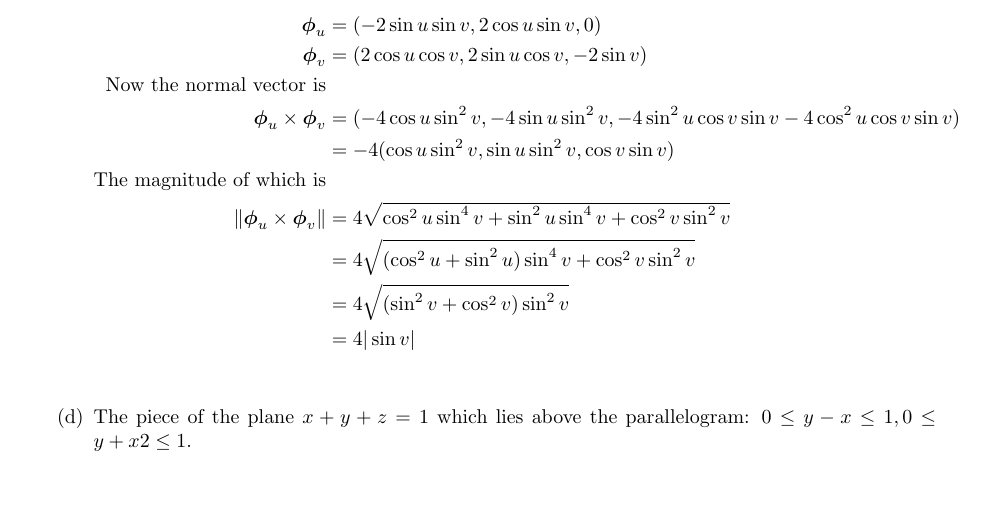
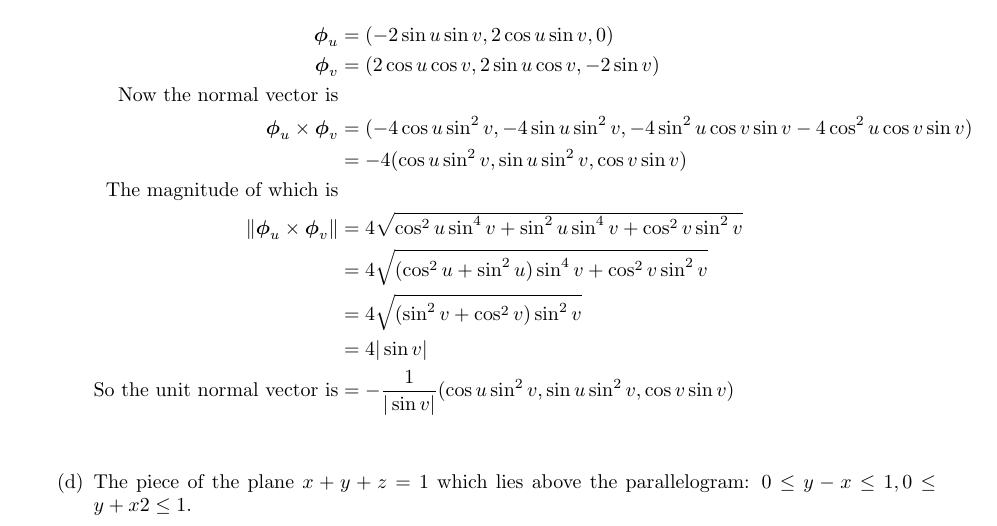
Before and after one commit to poonkeegan/school, a LaTeX document (matb42/a6.tex): part of page 5 of 9, cut so that both start at the same text, the shorter picture padded with empty space. Compiled offline with pdfLaTeX.

Commit message:
Thu Mar  1 19:22:04 EST 2018

```diff
--- a/matb42/a6.tex
+++ b/matb42/a6.tex
@@ -90,6 +90,8 @@ Mar 6th 2018}
             &= 4 \sqrt{ (\cos^2 u + \sin ^2 u) \sin ^4 v + \cos ^2 v \sin ^2 v} \\
             &= 4 \sqrt{ (\sin^2 v + \cos ^2 v) \sin ^2 v} \\
             &= 4 | \sin v | \\
+            \text{So the unit normal vector is}
+            &= -\frac{1}{| \sin v |} (\cos u \sin^2 v, \sin u \sin ^2 v, \cos v \sin v) \\
         \end{align*}
         \item The piece of the plane $x + y + z = 1$ which lies above the parallelogram: $0 \leq y - x \leq 1, 0 \leq y + x2 \leq 1$.
     \end{enumerate}
```
Also changed, not shown: matb42/a6.pdf.
